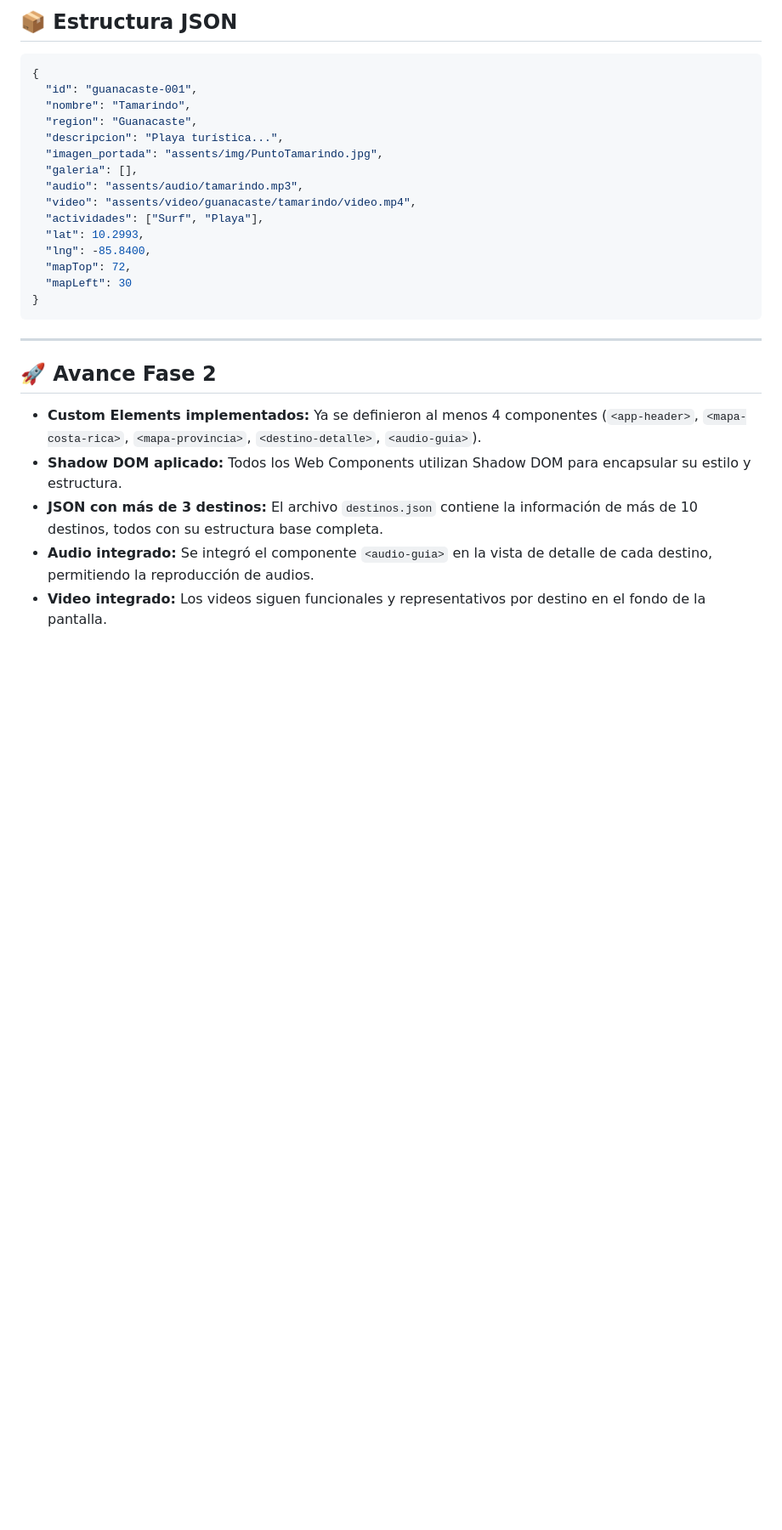
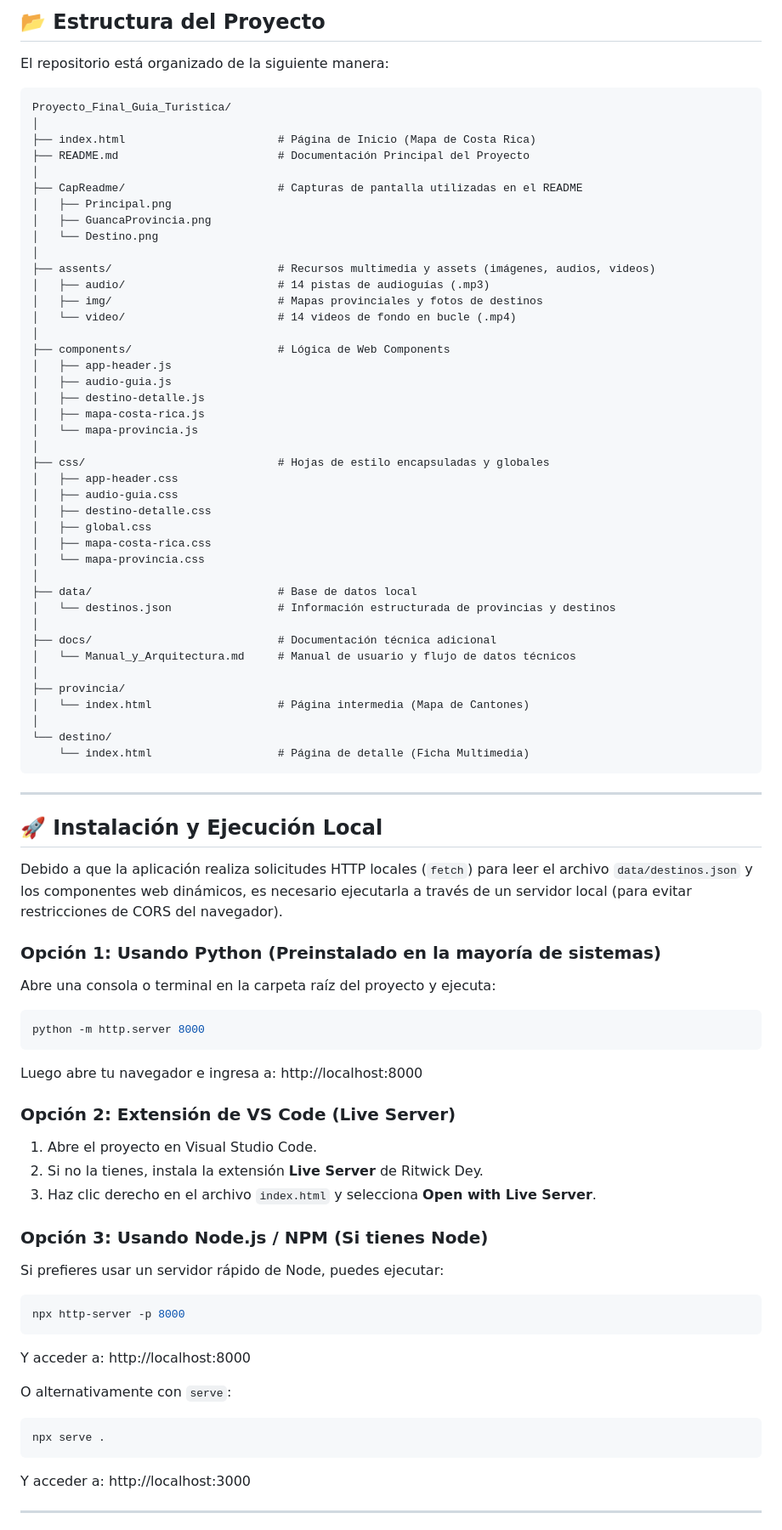
Before and after one commit to AlexUG0104/Proyecto_Final_Guia_Turistica, a Markdown page: README.md, the part around one of its changes. Shown at 85% size. Drawn GitHub-style; blank space fills up the shorter version.

````diff
--- a/README.md
+++ b/README.md
@@ -96,29 +64,79 @@ Ejemplo implementado:
-## 📦 Estructura JSON
-
-```json
-{
-  "id": "guanacaste-001",
-  "nombre": "Tamarindo",
-  "region": "Guanacaste",
-  "descripcion": "Playa turística...",
-  "imagen_portada": "assents/img/PuntoTamarindo.jpg",
-  "galeria": [],
-  "audio": "assents/audio/tamarindo.mp3",
-  "video": "assents/video/guanacaste/tamarindo/video.mp4",
-  "actividades": ["Surf", "Playa"],
-  "lat": 10.2993,
-  "lng": -85.8400,
-  "mapTop": 72,
-  "mapLeft": 30
-}
+## 📂 Estructura del Proyecto
+El repositorio está organizado de la siguiente manera:
+```
+Proyecto_Final_Guia_Turistica/
+│
+├── index.html                       # Página de Inicio (Mapa de Costa Rica)
+├── README.md                        # Documentación Principal del Proyecto
+│
+├── CapReadme/                       # Capturas de pantalla utilizadas en el README
+│   ├── Principal.png
+│   ├── GuancaProvincia.png
+│   └── Destino.png
+│
+├── assents/                         # Recursos multimedia y assets (imágenes, audios, videos)
+│   ├── audio/                       # 14 pistas de audioguías (.mp3)
+│   ├── img/                         # Mapas provinciales y fotos de destinos
+│   └── video/                       # 14 videos de fondo en bucle (.mp4)
+│
+├── components/                      # Lógica de Web Components
+│   ├── app-header.js
+│   ├── audio-guia.js
+│   ├── destino-detalle.js
+│   ├── mapa-costa-rica.js
+│   └── mapa-provincia.js
+│
+├── css/                             # Hojas de estilo encapsuladas y globales
+│   ├── app-header.css
+│   ├── audio-guia.css
+│   ├── destino-detalle.css
+│   ├── global.css
+│   ├── mapa-costa-rica.css
+│   └── mapa-provincia.css
+│
+├── data/                            # Base de datos local
+│   └── destinos.json                # Información estructurada de provincias y destinos
+│
+├── docs/                            # Documentación técnica adicional
+│   └── Manual_y_Arquitectura.md     # Manual de usuario y flujo de datos técnicos
+│
+├── provincia/
+│   └── index.html                   # Página intermedia (Mapa de Cantones)
+│
+└── destino/
+    └── index.html                   # Página de detalle (Ficha Multimedia)
 ```
 
 ---
 
-## 🚀 Avance Fase 2
+## 🚀 Instalación y Ejecución Local
 
-- **Custom Elements implementados:** Ya se definieron al menos 4 componentes (`<app-header>`, `<mapa-costa-rica>`, `<mapa-provincia>`, `<destino-detalle>`, `<audio-guia>`).
-- **Shadow DOM aplicado:** Todos los Web Components utilizan Shadow DOM para encapsular su estilo y estructura.
-- **JSON con más de 3 destinos:** El archivo `destinos.json` contiene la información de más de 10 destinos, todos con su estructura base completa.
-- **Audio integrado:** Se integró el componente `<audio-guia>` en la vista de detalle de cada destino, permitiendo la reproducción de audios.
-- **Video integrado:** Los videos siguen funcionales y representativos por destino en el fondo de la pantalla.
+Debido a que la aplicación realiza solicitudes HTTP locales (`fetch`) para leer el archivo `data/destinos.json` y los componentes web dinámicos, es necesario ejecutarla a través de un servidor local (para evitar restricciones de CORS del navegador).
+
+### Opción 1: Usando Python (Preinstalado en la mayoría de sistemas)
+Abre una consola o terminal en la carpeta raíz del proyecto y ejecuta:
+```bash
+python -m http.server 8000
+```
+Luego abre tu navegador e ingresa a: http://localhost:8000
+
+### Opción 2: Extensión de VS Code (Live Server)
+1. Abre el proyecto en Visual Studio Code.
+2. Si no la tienes, instala la extensión **Live Server** de Ritwick Dey.
+3. Haz clic derecho en el archivo `index.html` y selecciona **Open with Live Server**.
+
+### Opción 3: Usando Node.js / NPM (Si tienes Node)
+Si prefieres usar un servidor rápido de Node, puedes ejecutar:
+```bash
+npx http-server -p 8000
+```
+Y acceder a: http://localhost:8000
+
+O alternativamente con `serve`:
+```bash
+npx serve .
+```
+Y acceder a: http://localhost:3000
+
+---
+
````
Also changed, not shown: other parts of README.md (+48 -74 lines), docs/Manual_y_Arquitectura.md (added, +146 -0 lines).
